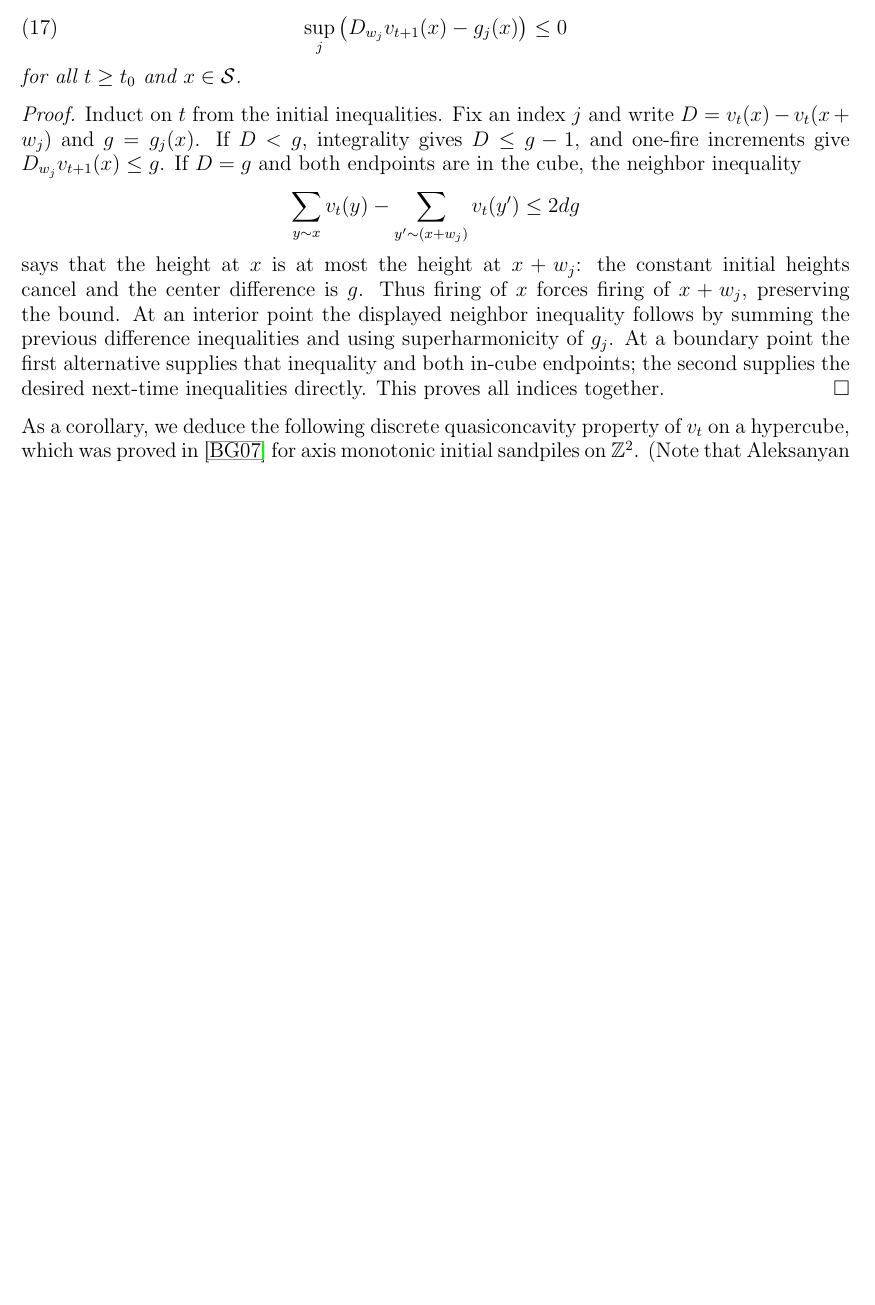
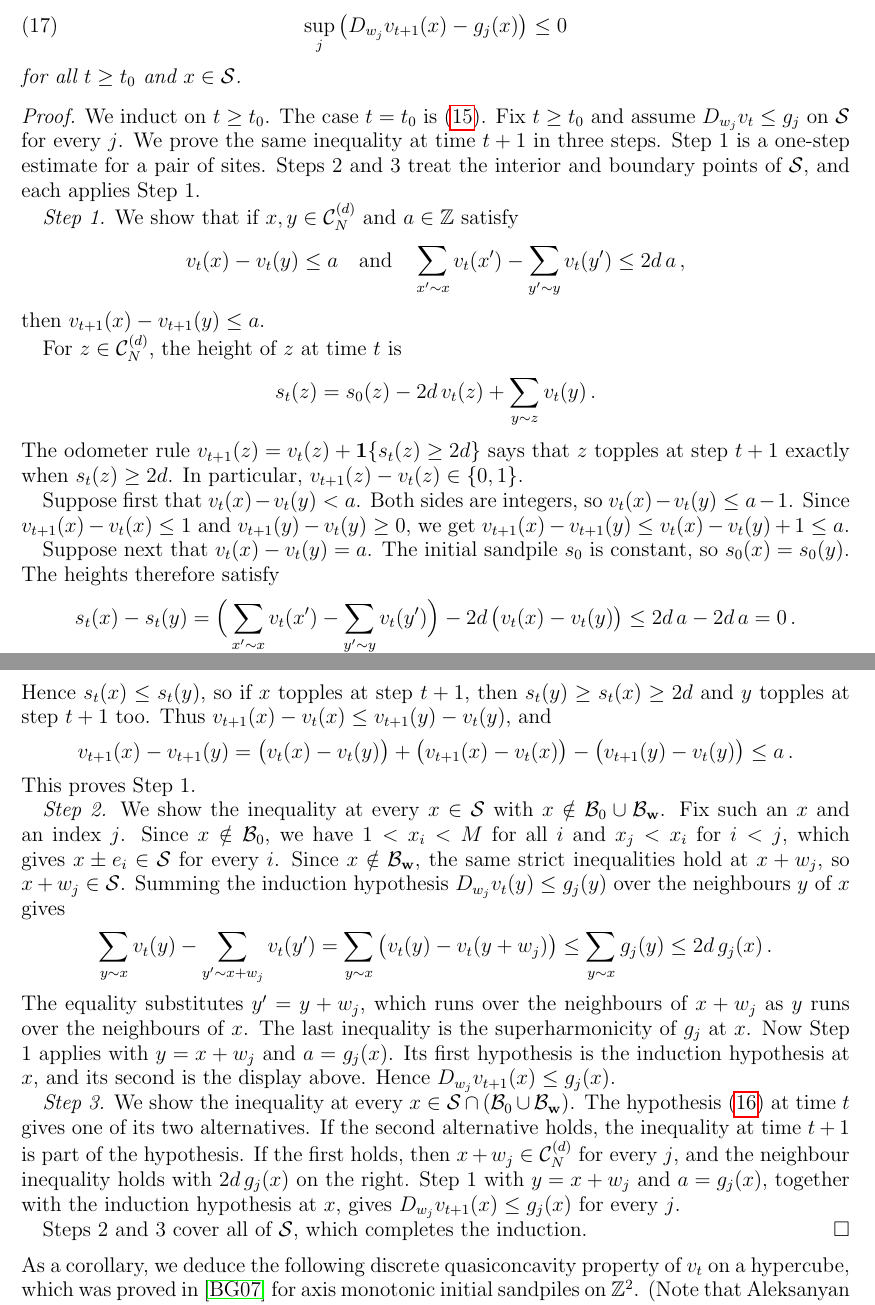
Before and after one commit to nitromannitol/Dynamic-Dimensional-Reduction, a LaTeX paper (paper/corrected-arxiv/dimred-corrected-arxiv.tex): part of page 10 of 26 before the commit and two parts of pages 10 and 11 of 27 after it, the two joined at a grey line, cut so that both start at the same text, the shorter picture padded with empty space. Compiled offline with pdfLaTeX.

Commit message:
Rewrite the proof of the difference comparison lemma in plain steps

```diff
--- a/paper/corrected-arxiv/dimred-corrected-arxiv.tex
+++ b/paper/corrected-arxiv/dimred-corrected-arxiv.tex
@@ -480,22 +480,44 @@ sandpiles in $\R^d$ from those in $\R^{d-1}$.  This is also possible for certain
 	\end{lemma}
 
 	\begin{proof}
-        Induct on $t$ from the initial inequalities. Fix an index $j$ and
-        write $D=v_t(x)-v_t(x+w_j)$ and $g=g_j(x)$. If $D<g$, integrality
-        gives $D\leq g-1$, and one-fire increments give $D_{w_j}v_{t+1}(x)\leq g$.
-        If $D=g$ and both endpoints are in the cube, the neighbor inequality
-        \[
-        \sum_{y\sim x}v_t(y)-\sum_{y'\sim(x+w_j)}v_t(y')\leq2d g
-        \]
-        says that the height at $x$ is at most the height at $x+w_j$:
-        the constant initial heights cancel and the center difference is $g$.
-        Thus firing of $x$ forces firing of $x+w_j$, preserving the bound.
-        At an interior point the displayed neighbor inequality follows by
-        summing the previous difference inequalities and using superharmonicity
-        of $g_j$. At a boundary point the first alternative supplies that
-        inequality and both in-cube endpoints; the second supplies the desired
-        next-time inequalities directly. This proves all indices together.
-    \end{proof}
+	We induct on $t\geq t_0$. The case $t=t_0$ is \eqref{eq:initial_cond}. Fix $t\geq t_0$ and assume $D_{w_j}v_t\leq g_j$ on $\mathcal S$ for every $j$. We prove the same inequality at time $t+1$ in three steps. Step 1 is a one-step estimate for a pair of sites. Steps 2 and 3 treat the interior and boundary points of $\mathcal S$, and each applies Step 1.
+
+	\emph{Step 1.} We show that if $x,y\in\mathcal C_N^{(d)}$ and $a\in\Z$ satisfy
+	\begin{equation*}
+	v_t(x)-v_t(y)\leq a
+	\quad\mbox{and}\quad
+	\sum_{x'\sim x}v_t(x')-\sum_{y'\sim y}v_t(y')\leq 2d\,a\,,
+	\end{equation*}
+	then $v_{t+1}(x)-v_{t+1}(y)\leq a$.
+
+	For $z\in\mathcal C_N^{(d)}$, the height of $z$ at time $t$ is
+	\begin{equation*}
+	s_t(z)=s_0(z)-2d\,v_t(z)+\sum_{y\sim z}v_t(y)\,.
+	\end{equation*}
+	The odometer rule $v_{t+1}(z)=v_t(z)+\mathbf{1}\{s_t(z)\geq 2d\}$ says that $z$ topples at step $t+1$ exactly when $s_t(z)\geq 2d$. In particular, $v_{t+1}(z)-v_t(z)\in\{0,1\}$.
+
+	Suppose first that $v_t(x)-v_t(y)<a$. Both sides are integers, so $v_t(x)-v_t(y)\leq a-1$. Since $v_{t+1}(x)-v_t(x)\leq 1$ and $v_{t+1}(y)-v_t(y)\geq 0$, we get $v_{t+1}(x)-v_{t+1}(y)\leq v_t(x)-v_t(y)+1\leq a$.
+
+	Suppose next that $v_t(x)-v_t(y)=a$. The initial sandpile $s_0$ is constant, so $s_0(x)=s_0(y)$. The heights therefore satisfy
+	\begin{equation*}
+	s_t(x)-s_t(y)=\Big(\sum_{x'\sim x}v_t(x')-\sum_{y'\sim y}v_t(y')\Big)-2d\,\big(v_t(x)-v_t(y)\big)\leq 2d\,a-2d\,a=0\,.
+	\end{equation*}
+	Hence $s_t(x)\leq s_t(y)$, so if $x$ topples at step $t+1$, then $s_t(y)\geq s_t(x)\geq 2d$ and $y$ topples at step $t+1$ too. Thus $v_{t+1}(x)-v_t(x)\leq v_{t+1}(y)-v_t(y)$, and
+	\begin{equation*}
+	v_{t+1}(x)-v_{t+1}(y)=\big(v_t(x)-v_t(y)\big)+\big(v_{t+1}(x)-v_t(x)\big)-\big(v_{t+1}(y)-v_t(y)\big)\leq a\,.
+	\end{equation*}
+	This proves Step 1.
+
+	\emph{Step 2.} We show the inequality at every $x\in\mathcal S$ with $x\notin\mathcal B_0\cup\mathcal B_{\mathbf w}$. Fix such an $x$ and an index $j$. Since $x\notin\mathcal B_0$, we have $1<x_i<M$ for all $i$ and $x_j<x_i$ for $i<j$, which gives $x\pm e_i\in\mathcal S$ for every $i$. Since $x\notin\mathcal B_{\mathbf w}$, the same strict inequalities hold at $x+w_j$, so $x+w_j\in\mathcal S$. Summing the induction hypothesis $D_{w_j}v_t(y)\leq g_j(y)$ over the neighbours $y$ of $x$ gives
+	\begin{equation*}
+	\sum_{y\sim x}v_t(y)-\sum_{y'\sim x+w_j}v_t(y')=\sum_{y\sim x}\big(v_t(y)-v_t(y+w_j)\big)\leq\sum_{y\sim x}g_j(y)\leq 2d\,g_j(x)\,.
+	\end{equation*}
+	The equality substitutes $y'=y+w_j$, which runs over the neighbours of $x+w_j$ as $y$ runs over the neighbours of $x$. The last inequality is the superharmonicity of $g_j$ at $x$. Now Step 1 applies with $y=x+w_j$ and $a=g_j(x)$. Its first hypothesis is the induction hypothesis at $x$, and its second is the display above. Hence $D_{w_j}v_{t+1}(x)\leq g_j(x)$.
+
+	\emph{Step 3.} We show the inequality at every $x\in\mathcal S\cap(\mathcal B_0\cup\mathcal B_{\mathbf w})$. The hypothesis \eqref{eq:boundaries_ref} at time $t$ gives one of its two alternatives. If the second alternative holds, the inequality at time $t+1$ is part of the hypothesis. If the first holds, then $x+w_j\in\mathcal C_N^{(d)}$ for every $j$, and the neighbour inequality holds with $2d\,g_j(x)$ on the right. Step 1 with $y=x+w_j$ and $a=g_j(x)$, together with the induction hypothesis at $x$, gives $D_{w_j}v_{t+1}(x)\leq g_j(x)$ for every $j$.
+
+	Steps 2 and 3 cover all of $\mathcal S$, which completes the induction.
+	\end{proof}
 
 	\noindent As a corollary, we deduce the following discrete quasiconcavity property of $v_t$ on a hypercube, which was proved in \cite{babai2007sandpile}
 	for axis monotonic initial sandpiles on $\Z^2$.  (Note that Aleksanyan and Shahgholian, using a discrete analogue of the method of moving planes, proved axis monotonicity
```
